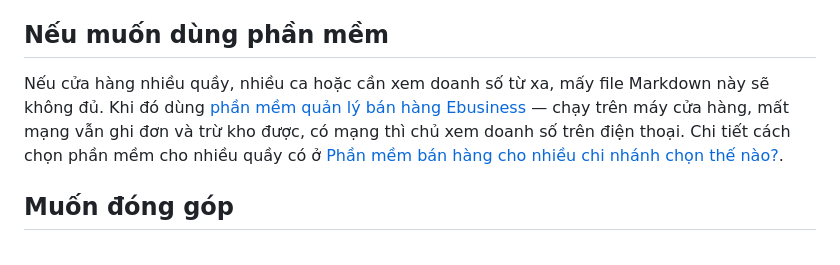
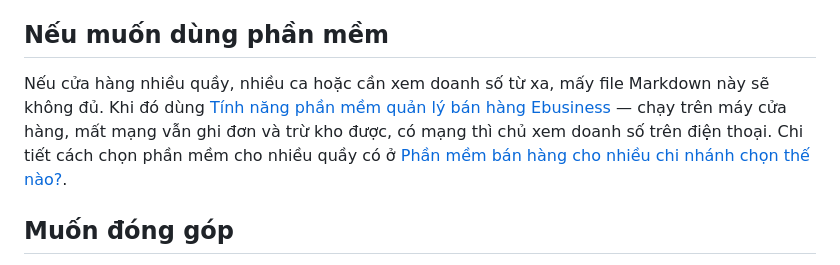
Before and after one commit to hakiet/mau-quan-ly-cua-hang, a Markdown page: README.md, the part around the change. Drawn GitHub-style.

Commit message:
Dung dung tieu de trang tinh nang trong README

```diff
--- a/README.md
+++ b/README.md
@@ -58,7 +58,7 @@ Xem tại https://www.biz-vn.com/tai-lieu/
 
 ## Nếu muốn dùng phần mềm
 
-Nếu cửa hàng nhiều quầy, nhiều ca hoặc cần xem doanh số từ xa, mấy file Markdown này sẽ không đủ. Khi đó dùng [phần mềm quản lý bán hàng Ebusiness](https://www.biz-vn.com/tinh-nang/) — chạy trên máy cửa hàng, mất mạng vẫn ghi đơn và trừ kho được, có mạng thì chủ xem doanh số trên điện thoại. Chi tiết cách chọn phần mềm cho nhiều quầy có ở [Phần mềm bán hàng cho nhiều chi nhánh chọn thế nào?](https://www.biz-vn.com/blog/cao-cap/phan-mem-ban-hang-cho-nhieu-chi-nhanh/).
+Nếu cửa hàng nhiều quầy, nhiều ca hoặc cần xem doanh số từ xa, mấy file Markdown này sẽ không đủ. Khi đó dùng [Tính năng phần mềm quản lý bán hàng Ebusiness](https://www.biz-vn.com/tinh-nang/) — chạy trên máy cửa hàng, mất mạng vẫn ghi đơn và trừ kho được, có mạng thì chủ xem doanh số trên điện thoại. Chi tiết cách chọn phần mềm cho nhiều quầy có ở [Phần mềm bán hàng cho nhiều chi nhánh chọn thế nào?](https://www.biz-vn.com/blog/cao-cap/phan-mem-ban-hang-cho-nhieu-chi-nhanh/).
 
 ## Muốn đóng góp
 
```
